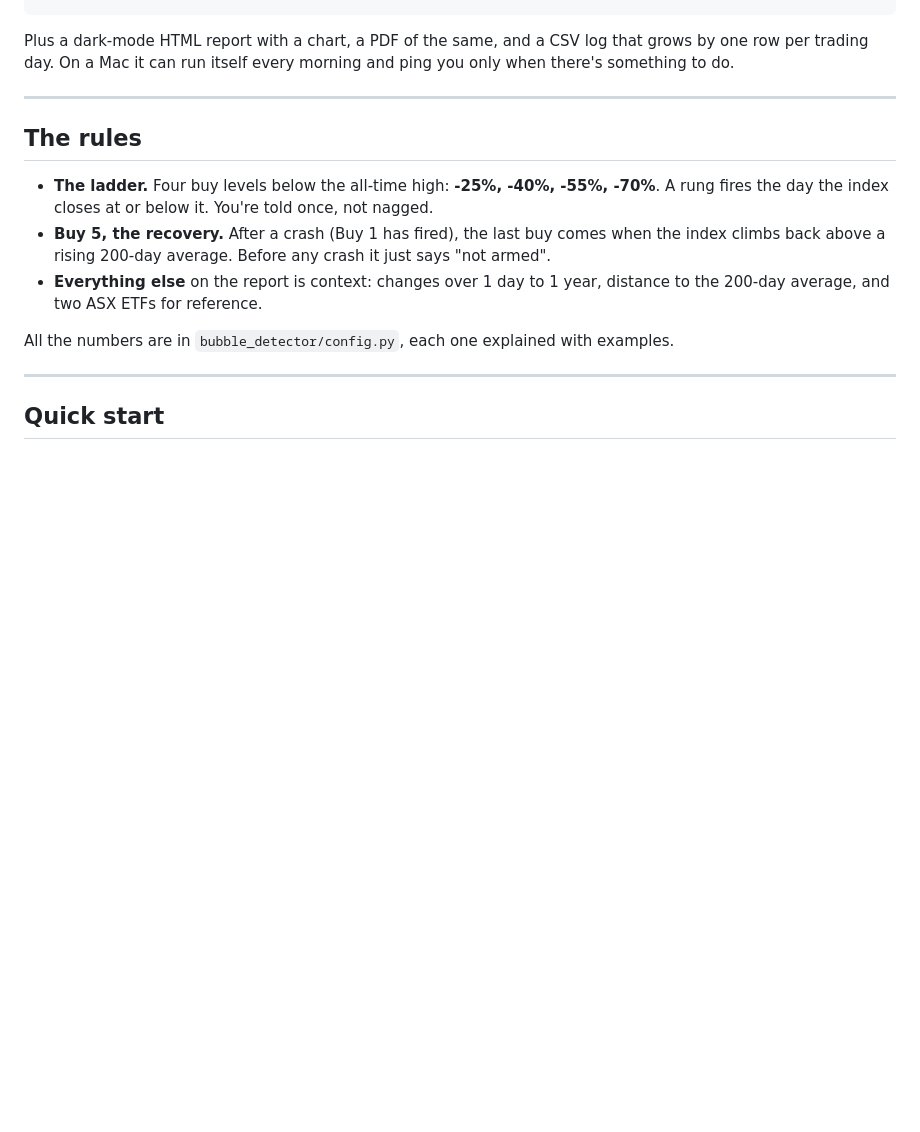
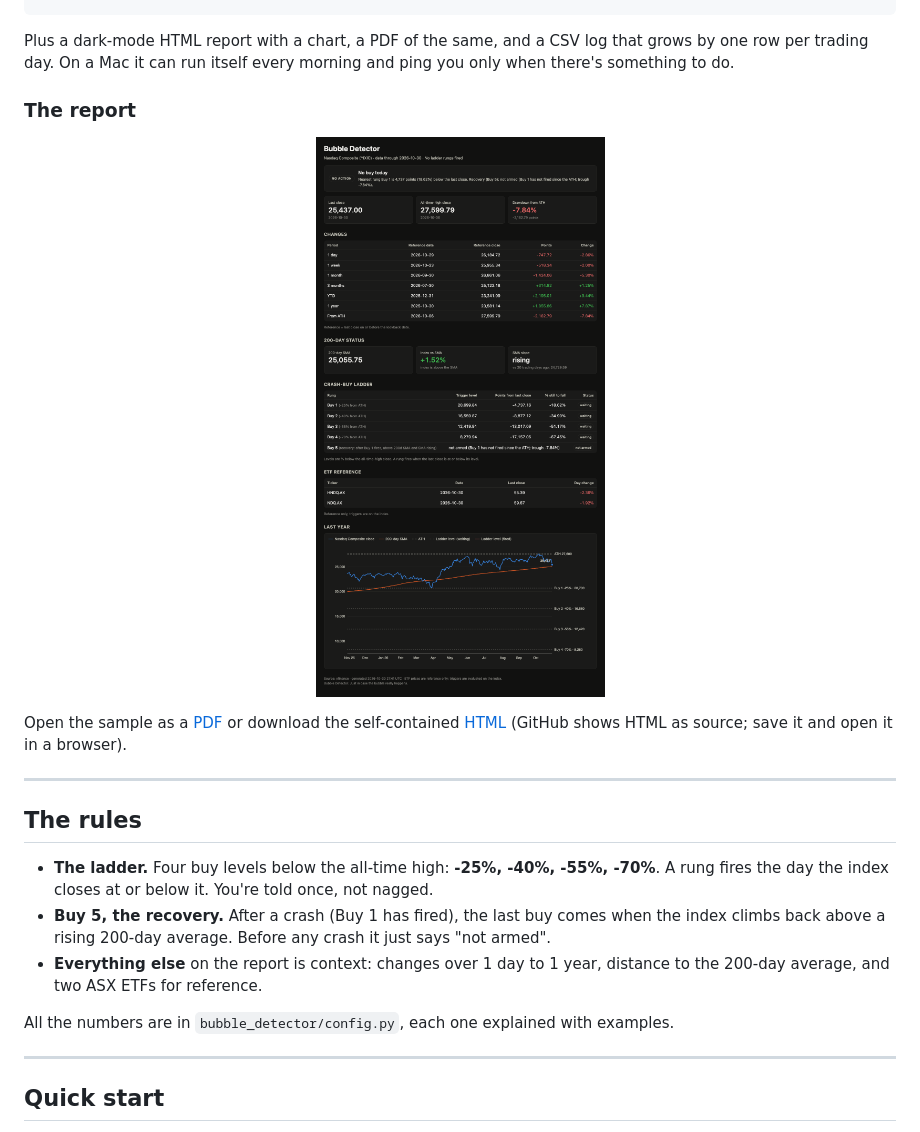
Before and after one commit to is0xjh25/ai-bubble-detector, a Markdown page: README.md, the part around the change. Rendered like a GitHub page; pictures changed too: docs/sample-report.png (added); blank space fills up the shorter version.

Commit message:
Add sample report preview to README
Co-Authored-By: Claude Fable 5.1 <noreply@anthropic.com>

```diff
--- a/README.md
+++ b/README.md
@@ -34,6 +34,15 @@ or, on a very bad (good?) day:
 Plus a dark-mode HTML report with a chart, a PDF of the same, and a CSV log that grows by one row
 per trading day. On a Mac it can run itself every morning and ping you only when there's something
 to do.
+
+### The report
+
+<p align="center">
+  <a href="docs/sample-report.pdf"><img src="docs/sample-report.png" alt="Sample Bubble Detector report: verdict banner, key numbers, changes table, 200-day status, crash-buy ladder, ETF reference and a one-year chart with the ladder levels drawn in" width="820"></a>
+</p>
+
+Open the sample as a [PDF](docs/sample-report.pdf) or download the self-contained
+[HTML](docs/sample-report.html) (GitHub shows HTML as source; save it and open it in a browser).
 
 ---
 
```
Also changed, not shown: 2 other files.
